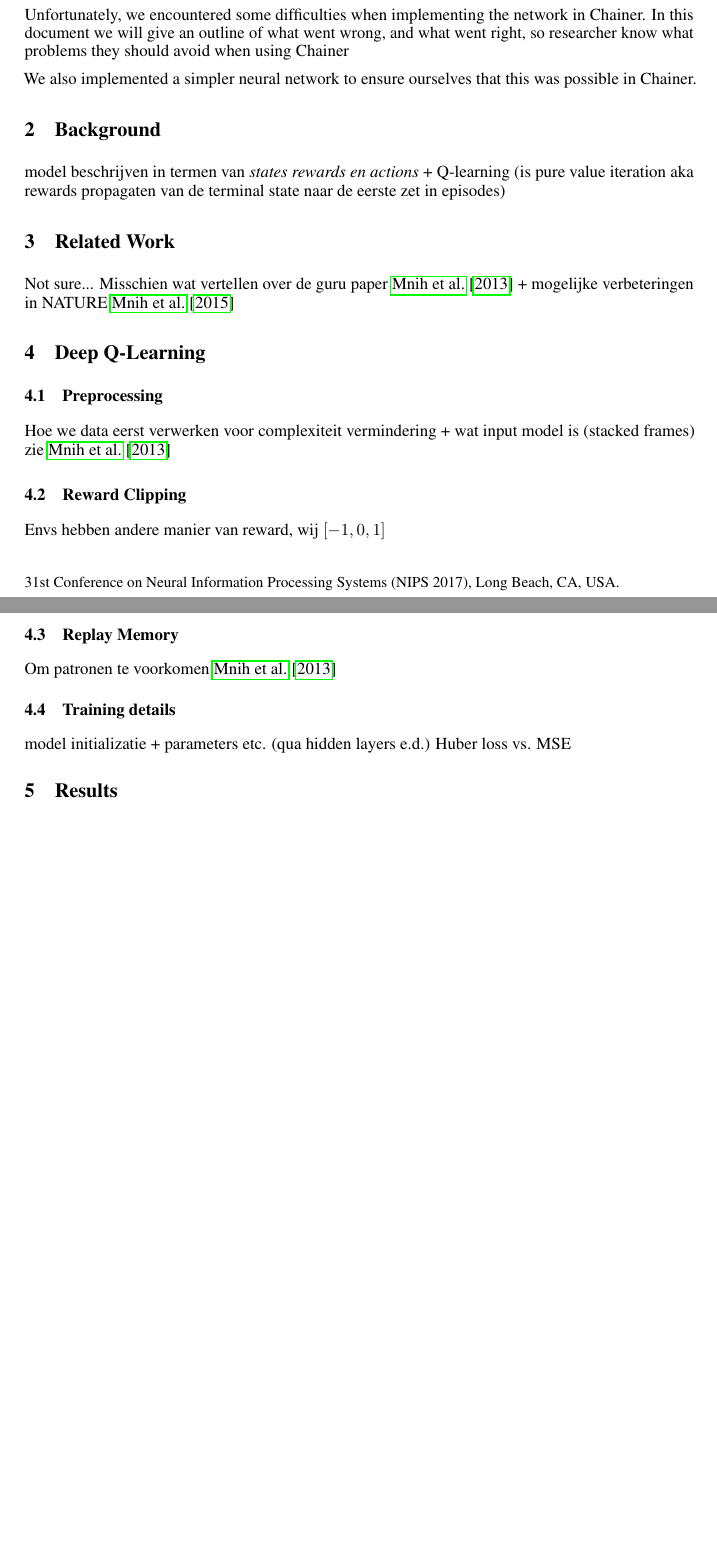
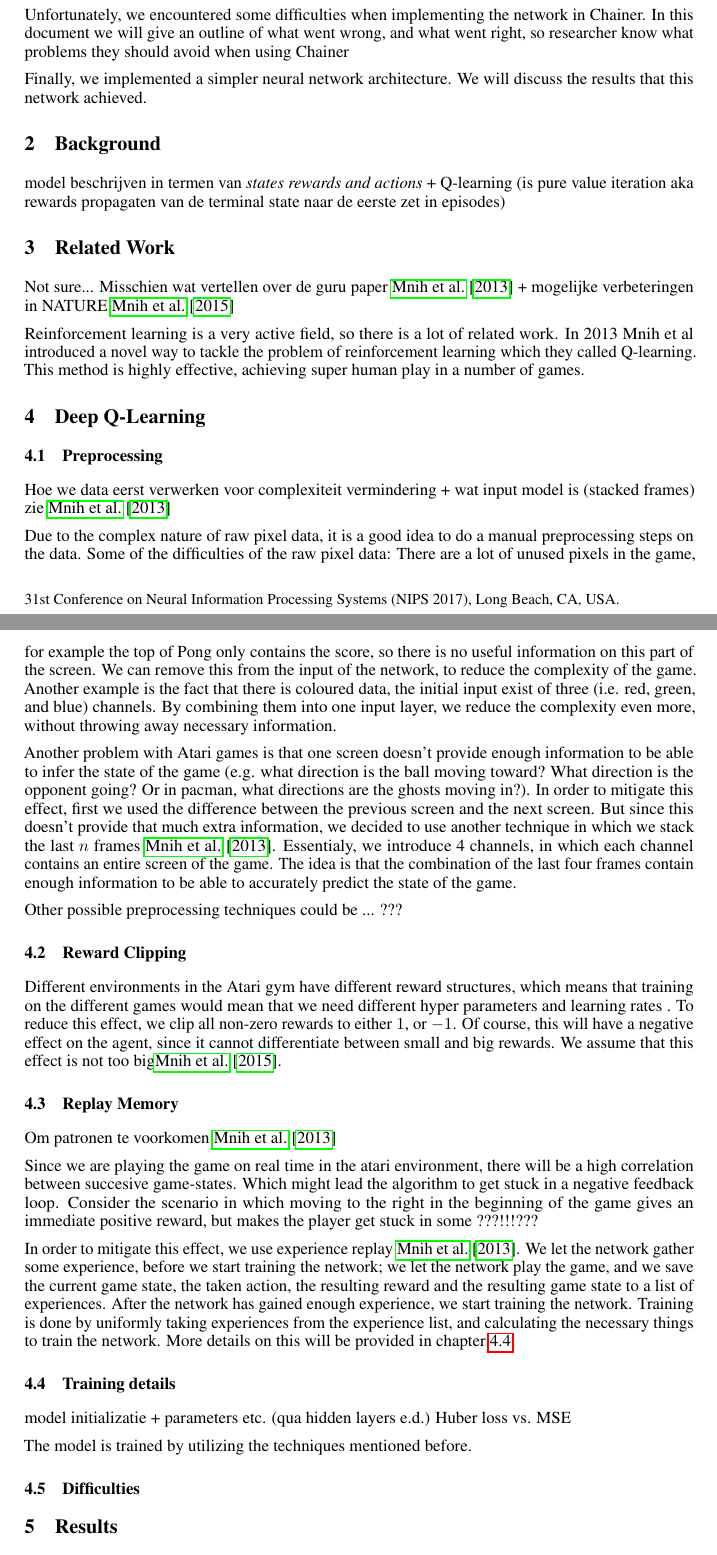
Before and after one commit to dverheijden/Computational-Cognitive-Neuroscience, a LaTeX paper (FinalProject/LaTeX/NIPS/nips.tex): two parts of pages 1 and 2 of 2 before the commit and two parts of pages 1 and 2 of 3 after it, joined at a grey line, cut so that both start at the same text, the shorter picture padded with empty space. Compiled offline with pdfLaTeX.

Commit message:
Working on the paper; sections on preprocessing, reward clipping and replay memory

```diff
--- a/FinalProject/LaTeX/NIPS/nips.tex
+++ b/FinalProject/LaTeX/NIPS/nips.tex
@@ -78,28 +78,48 @@ The Atari Gym \cite{1606.01540} environment is a modern environment to train and
 
 Unfortunately, we encountered some difficulties when implementing the network in Chainer. In this document we will give an outline of what went wrong, and what went right, so researcher know what problems they should avoid when using Chainer % using chainer is the problem
 
-We also implemented a simpler neural network to ensure ourselves that this was possible in Chainer.
+Finally, we implemented a simpler neural network architecture. We will discuss the results that this network achieved.
 
 \section{Background}
-model beschrijven in termen van \emph{states rewards en actions} + Q-learning (is pure value iteration aka rewards propagaten van de terminal state naar de eerste zet in episodes)
+model beschrijven in termen van \emph{states rewards and actions} + Q-learning (is pure value iteration aka rewards propagaten van de terminal state naar de eerste zet in episodes)
 
 \section{Related Work}
+
 Not sure... Misschien wat vertellen over de guru paper \cite{mnih2013playing} + mogelijke verbeteringen in NATURE \cite{mnih2015human}
+
+Reinforcement learning is a very active field, so there is a lot of related work. In 2013 Mnih et al introduced a novel way to tackle the problem of reinforcement learning which they called Q-learning. This method is highly effective, achieving super human play in a number of games.
 
 \section{Deep Q-Learning}
 
 \subsection{Preprocessing}
 Hoe we data eerst verwerken voor complexiteit vermindering + wat input model is (stacked frames) zie \cite{mnih2013playing}
 
+Due to the complex nature of raw pixel data, it is a good idea to do a manual preprocessing steps on the data. Some of the difficulties of the raw pixel data: There are a lot of unused pixels in the game, for example the top of Pong only contains the score, so there is no useful information on this part of the screen. We can remove this from the input of the network, to reduce the complexity of the game. Another example is the fact that there is coloured data, the initial input exist of three (i.e. red, green, and blue) channels. By combining them into one input layer, we reduce the complexity even more, without throwing away necessary information.
+
+Another problem with Atari games is that one screen doesn't provide enough information to be able to infer the state of the game (e.g. what direction is the ball moving toward? What direction is the opponent going? Or in pacman, what directions are the ghosts moving in?). In order to mitigate this effect, first we used the difference between the previous screen and the next screen. But since this doesn't provide that much extra information, we decided to use another technique in which we stack the last $n$ frames \cite{mnih2013playing}. Essentialy, we introduce 4 channels, in which each channel contains an entire screen of the game. The idea is that the combination of the last four frames contain enough information to be able to accurately predict the state of the game.
+
+Other possible preprocessing techniques could be ... ???
+
 \subsection{Reward Clipping}
-Envs hebben andere manier van reward, wij $[-1, 0, 1]$
+
+Different environments in the Atari gym have different reward structures, which means that training on the different games would mean that we need different hyper parameters and learning rates . To reduce this effect, we clip all non-zero rewards to either $1$, or $-1$. Of course, this will have a negative effect on the agent, since it cannot differentiate between small and big rewards. We assume that this effect is not too big\cite{mnih2015human}.
+
 
 \subsection{Replay Memory}
 Om patronen te voorkomen \cite{mnih2013playing}
 
-\subsection{Training details}
+Since we are playing the game on real time in the atari environment, there will be a high correlation between succesive game-states. Which might lead the algorithm to get stuck in a negative feedback loop. Consider the scenario in which moving to the right in the beginning of the game gives an immediate positive reward, but makes the player get stuck in some ???!!!???
+
+In order to mitigate this effect, we use experience replay \cite{mnih2013playing}. We let the network gather some experience, before we start training the network; we let the network play the game, and we save the current game state, the taken action, the resulting reward and the resulting game state to a list of experiences. After the network has gained enough experience, we start training the network. Training is done by uniformly taking experiences from the experience list, and calculating the necessary things to train the network. More details on this will be provided in  chapter \ref{chapter:training}.
+
+\subsection{Training details} \label{chapter:training}
 model initializatie + parameters etc. (qua hidden layers e.d.)
 Huber loss vs. MSE
+
+The model is trained by utilizing the techniques mentioned before.
+
+\subsection{Difficulties}
+
 
 
 \section{Results}
```
Also changed, not shown: FinalProject/LaTeX/NIPS/nips.pdf, FinalProject/LaTeX/NIPS/nips.tex (1 more changed lines).
